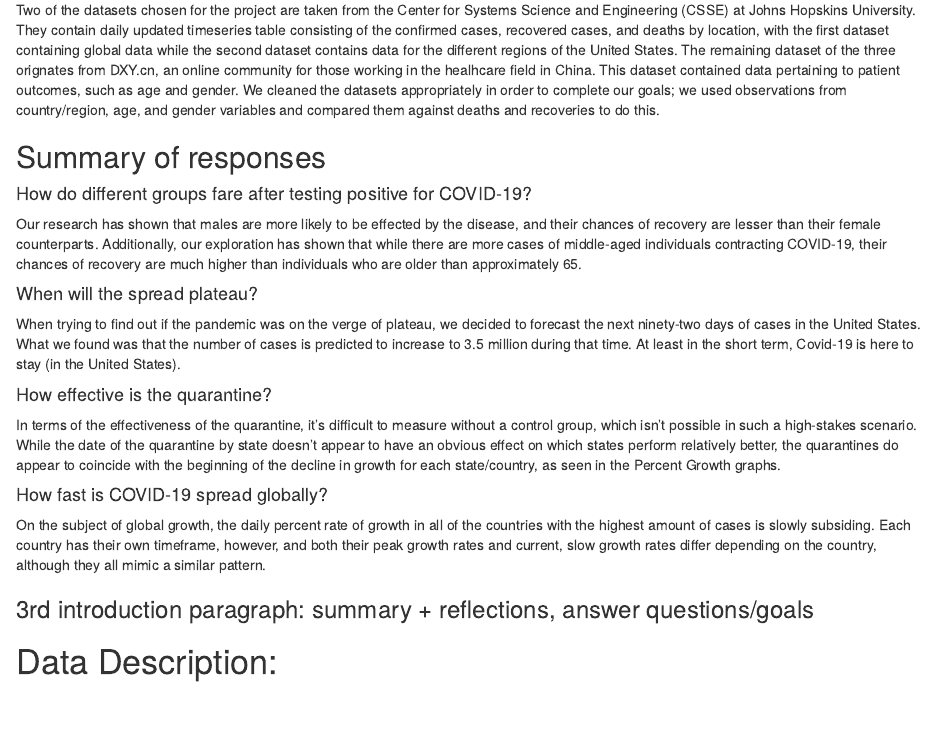
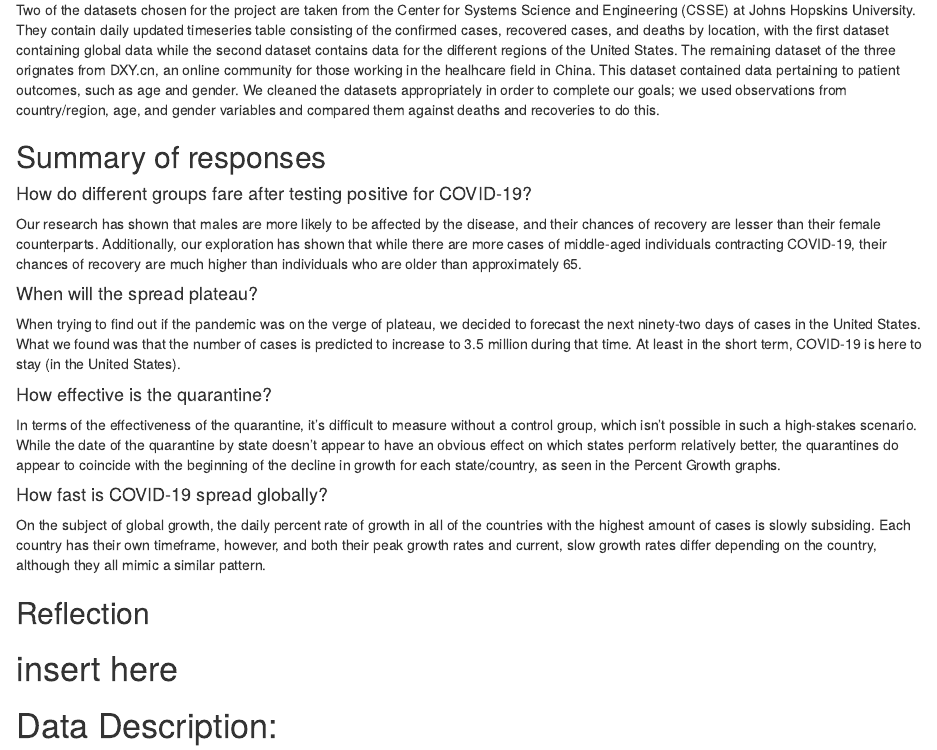
Before and after one commit to Mardiff/STOR-320-Coronavirus-Project, an R Markdown document (final report.Rmd): the page in a window 1100 px wide, from 630 px down. Rendered offline with R 4.5, knitr and Pandoc, with nearby package versions; some code elsewhere in the file could not run offline.

Commit message:
I don't know the difference between "effected" with an a or an e

```diff
--- a/final report.Rmd
+++ b/final report.Rmd
@@ -22,10 +22,10 @@ Two of the datasets chosen for the project are taken from the Center for Systems
 
 ## Summary of responses
 #### How do different groups fare after testing positive for COVID-19?
-Our research has shown that males are more likely to be effected by the disease, and their chances of recovery are lesser than their female counterparts. Additionally, our exploration has shown that while there are more cases of middle-aged individuals contracting COVID-19, their chances of recovery are much higher than individuals who are older than approximately 65.
+Our research has shown that males are more likely to be affected by the disease, and their chances of recovery are lesser than their female counterparts. Additionally, our exploration has shown that while there are more cases of middle-aged individuals contracting COVID-19, their chances of recovery are much higher than individuals who are older than approximately 65.
 
 #### When will the spread plateau?
-When trying to find out if the pandemic was on the verge of plateau, we decided to forecast the next ninety-two days of cases in the United States. What we found was that the number of cases is predicted to increase to 3.5 million during that time. At least in the short term, Covid-19 is here to stay (in the United States).
+When trying to find out if the pandemic was on the verge of plateau, we decided to forecast the next ninety-two days of cases in the United States. What we found was that the number of cases is predicted to increase to 3.5 million during that time. At least in the short term, COVID-19 is here to stay (in the United States).
 
 #### How effective is the quarantine?
 In terms of the effectiveness of the quarantine, it's difficult to measure without a control group, which isn't possible in such a high-stakes scenario. While the date of the quarantine by state doesn't appear to have an obvious effect on which states perform relatively better, the quarantines do appear to coincide with the beginning of the decline in growth for each state/country, as seen in the Percent Growth graphs.
@@ -33,7 +33,8 @@ In terms of the effectiveness of the quarantine, it's difficult to measure witho
 #### How fast is COVID-19 spread globally?
 On the subject of global growth, the daily percent rate of growth in all of the countries with the highest amount of cases is slowly subsiding. Each country has their own timeframe, however, and both their peak growth rates and current, slow growth rates differ depending on the country, although they all mimic a similar pattern.
 
-### 3rd introduction paragraph: summary + reflections, answer questions/goals
+## Reflection
+# insert here
 
 
 # Data Description:
```
